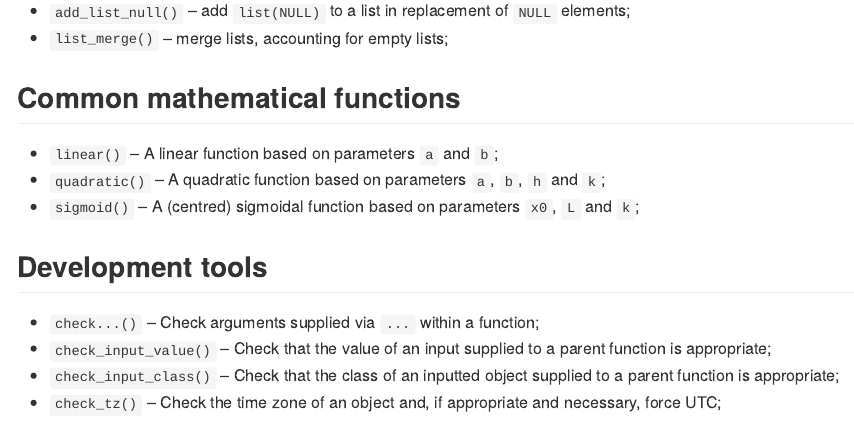
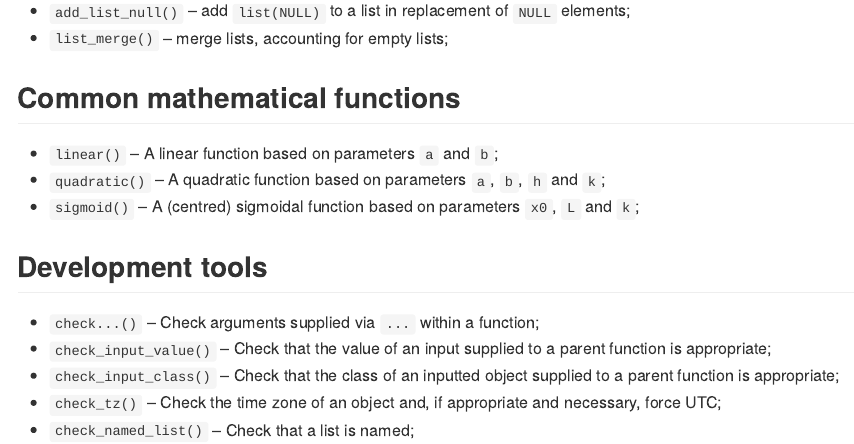
Before and after one commit to edwardlavender/utils.add, an R Markdown document (README.Rmd): the page in a window 1100 px wide, from 1370 px down. The pictures show the output file README.md that the author committed with the source, drawn offline in the style of GitHub.

Commit message:
Update README.Rmd to include check_named_list() function.

```diff
--- a/README.Rmd
+++ b/README.Rmd
@@ -79,3 +79,4 @@ Some functions facilitate data modification. The include:
 * `check_input_value()` -- Check that the value of an input supplied to a parent function is appropriate;
 * `check_input_class()` -- Check that the class of an inputted object supplied to a parent function is appropriate;
 * `check_tz()` -- Check the time zone of an object and, if appropriate and necessary, force UTC;
+* `check_named_list()` -- Check that a list is named;
```
Also changed, not shown: README.md.
